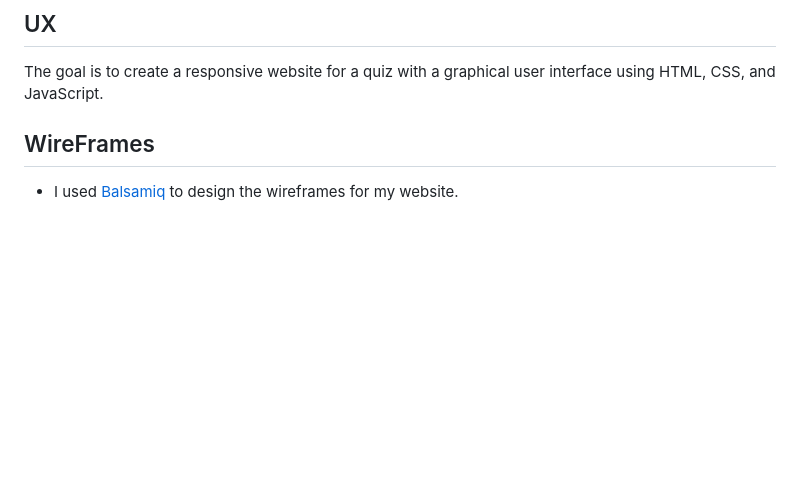
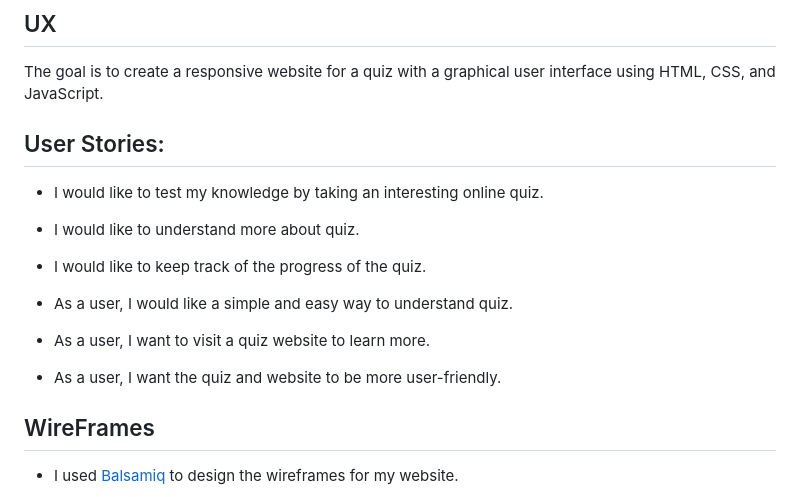
Before and after one commit to ciarangriffin93/Liverpool-FC-Quiz, a Markdown page: README.md, the part around the change. Drawn GitHub-style; blank space fills up the shorter version.

Commit message:
Add user stories on readme

```diff
--- a/README.md
+++ b/README.md
@@ -9,6 +9,20 @@ This is a quiz about the history of Liverpool Football Club. Users will be asked
 ## UX
 
 The goal is to create a responsive website for a quiz with a graphical user interface using HTML, CSS, and JavaScript.
+
+## User Stories:
+
+* I would like to test my knowledge by taking an interesting online quiz.
+
+* I would like to understand more about quiz.
+
+* I would like to keep track of the progress of the quiz.
+
+* As a user, I would like a simple and easy way to understand quiz.
+
+* As a user, I want to visit a quiz website to learn more.
+
+* As a user, I want the quiz and website to be more user-friendly.
 
 ## WireFrames
 
```
